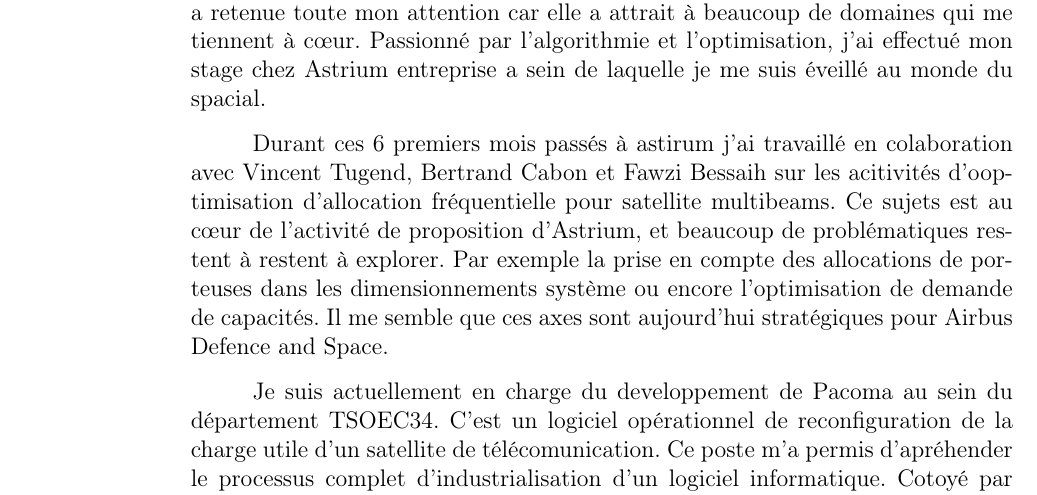
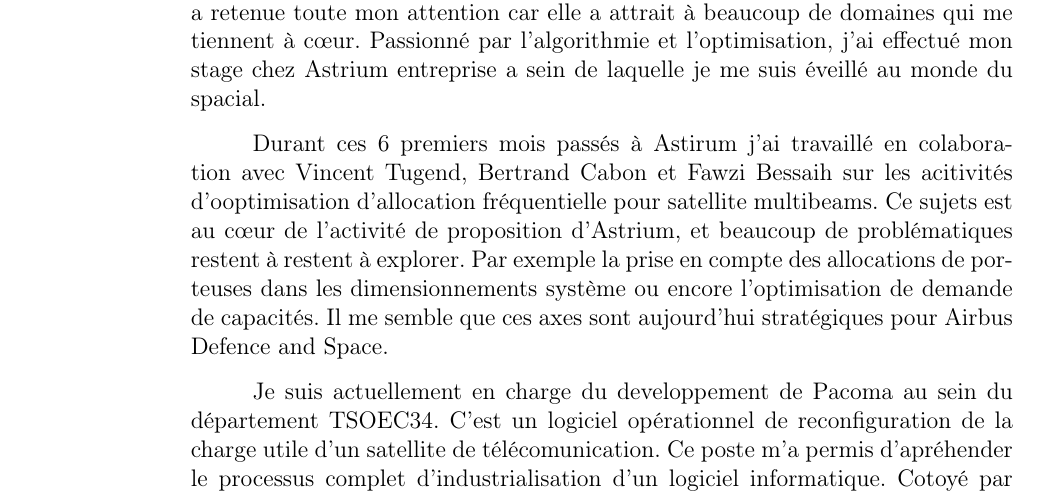
Before and after one commit to MisterFruits/cv, a LaTeX letter (src/motiv_airbusds_2014_octobre.tex): part of page 1 of 2, cut so that both start at the same text. Compiled offline with pdfLaTeX.

Commit message:
FIX typo a-Astrium

```diff
--- a/src/motiv_airbusds_2014_octobre.tex
+++ b/src/motiv_airbusds_2014_octobre.tex
@@ -56,7 +56,7 @@ Passionné par l'algorithmie et l'optimisation, j'ai effectué mon stage chez As
 % pas ici -> candidature pas ouverte = aurevoir
 % Même si il n'est actuellement ouvert à des candidature externe cette offre m'intéresse beacoup.
 
-Durant ces 6 premiers mois passés à astirum j'ai travaillé en colaboration
+Durant ces 6 premiers mois passés à Astirum j'ai travaillé en colaboration
 avec Vincent Tugend, Bertrand Cabon et Fawzi Bessaih sur les acitivités d'ooptimisation d'allocation fréquentielle pour satellite multibeams.
 Ce sujets est au cœur de l'activité de proposition d'Astrium,
 et beaucoup de problématiques restent à restent à explorer.
```
